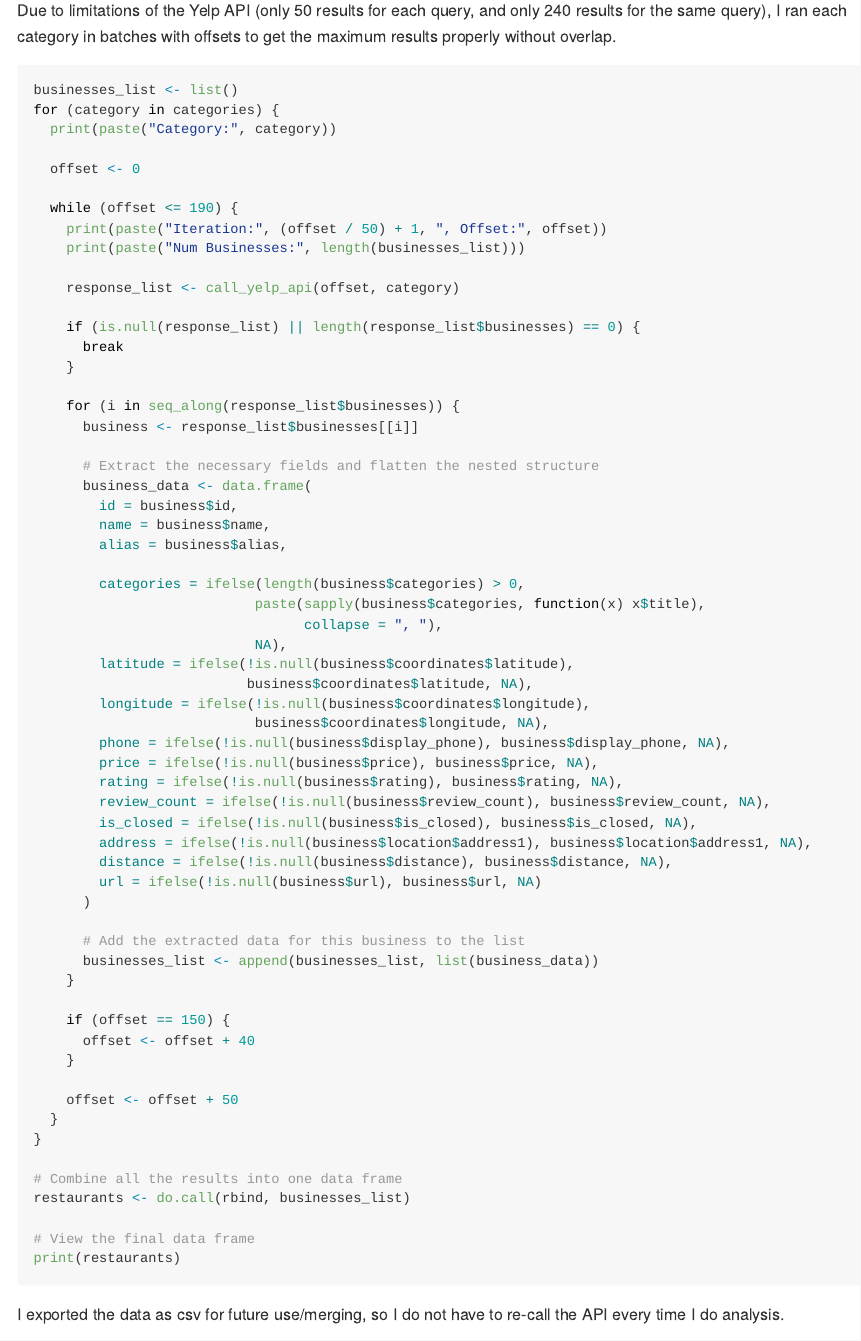
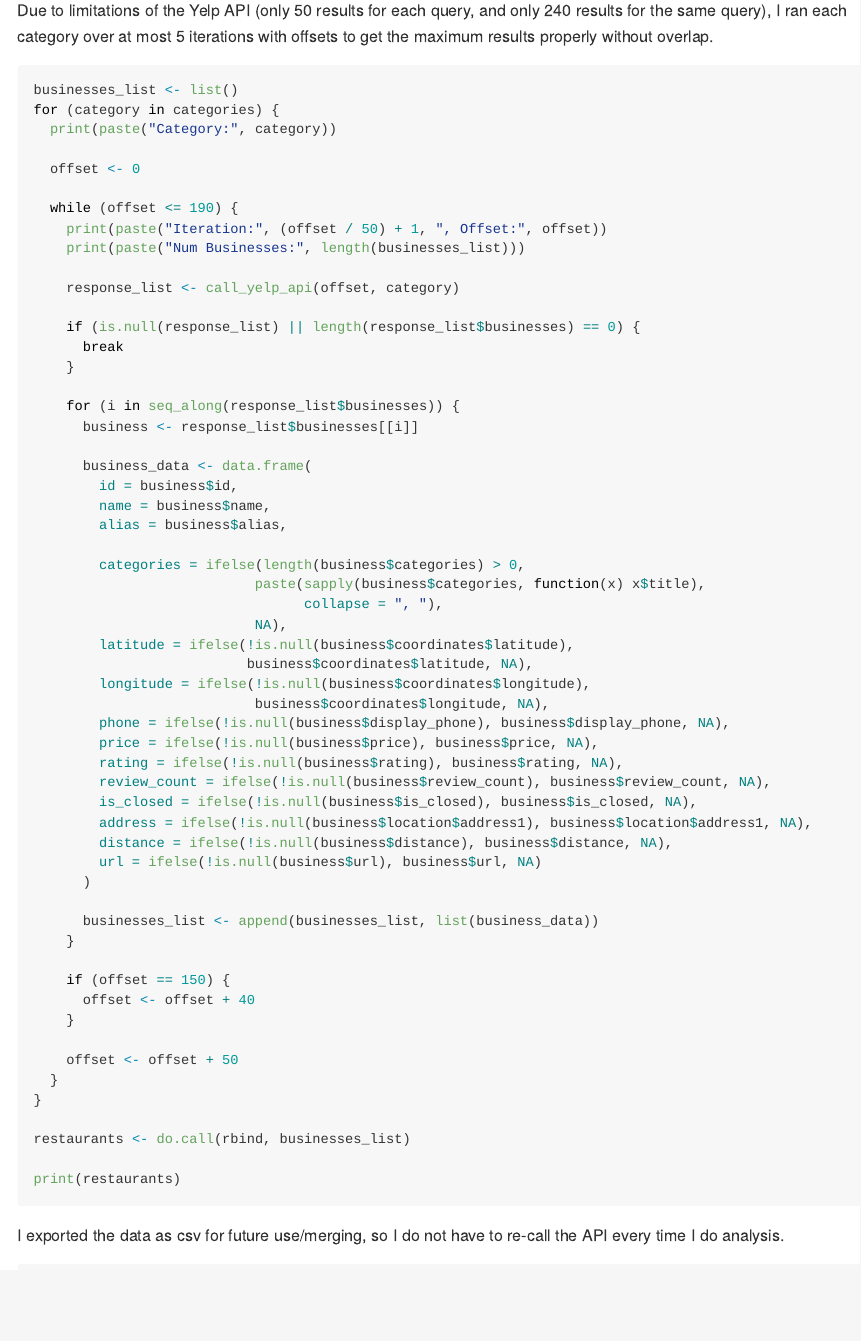
Before and after one commit to lucieyang1/toronto-restaurants-analysis, an R Markdown document (data-wrangling.Rmd): the page in a window 1100 px wide, from 1580 px down. The pictures show the output file data-wrangling.md that the author committed with the source, drawn offline in the style of GitHub; long lines of code are wrapped.

Commit message:
Minor edits to data wrangling files

````diff
--- a/data-wrangling.Rmd
+++ b/data-wrangling.Rmd
@@ -84,7 +84,7 @@ categories = c('afghani', 'african', 'arabian', 'argentine', 'armenian',
 length(categories)
 ```
 
-Due to limitations of the Yelp API (only 50 results for each query, and only 240 results for the same query), I ran each category in batches with offsets to get the maximum results properly without overlap.
+Due to limitations of the Yelp API (only 50 results for each query, and only 240 results for the same query), I ran each category over at most 5 iterations with offsets to get the maximum results properly without overlap.
 ```{r, eval = FALSE}
 businesses_list <- list()
 for (category in categories) {
@@ -105,7 +105,6 @@ for (category in categories) {
     for (i in seq_along(response_list$businesses)) {
       business <- response_list$businesses[[i]]
 
-      # Extract the necessary fields and flatten the nested structure
       business_data <- data.frame(
         id = business$id,
         name = business$name,
@@ -129,7 +128,6 @@ for (category in categories) {
         url = ifelse(!is.null(business$url), business$url, NA)
       )
 
-      # Add the extracted data for this business to the list
       businesses_list <- append(businesses_list, list(business_data))
     }
 
@@ -141,10 +139,8 @@ for (category in categories) {
   }
 }
 
-# Combine all the results into one data frame
 restaurants <- do.call(rbind, businesses_list)
 
-# View the final data frame
 print(restaurants)
 ```
 
````
Also changed, not shown: data-wrangling.md, data-wrangling.Rmd (2 more changed lines).
